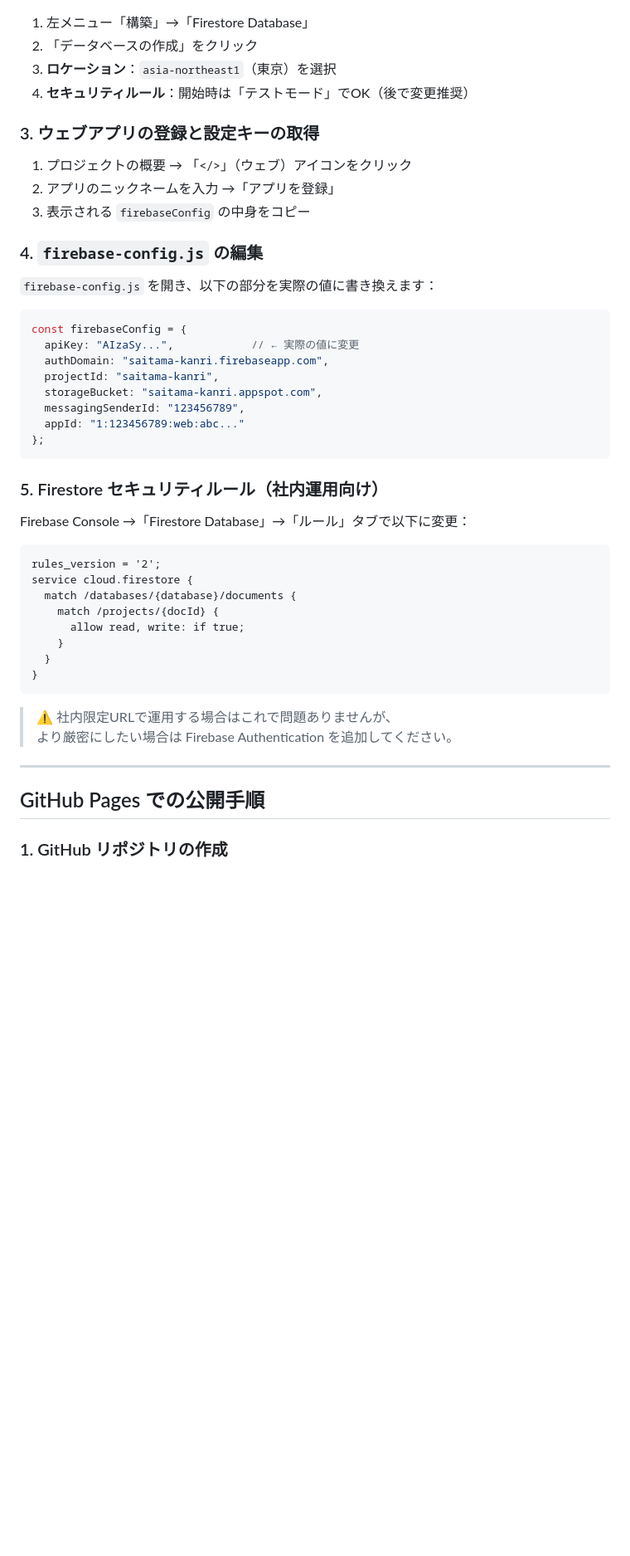
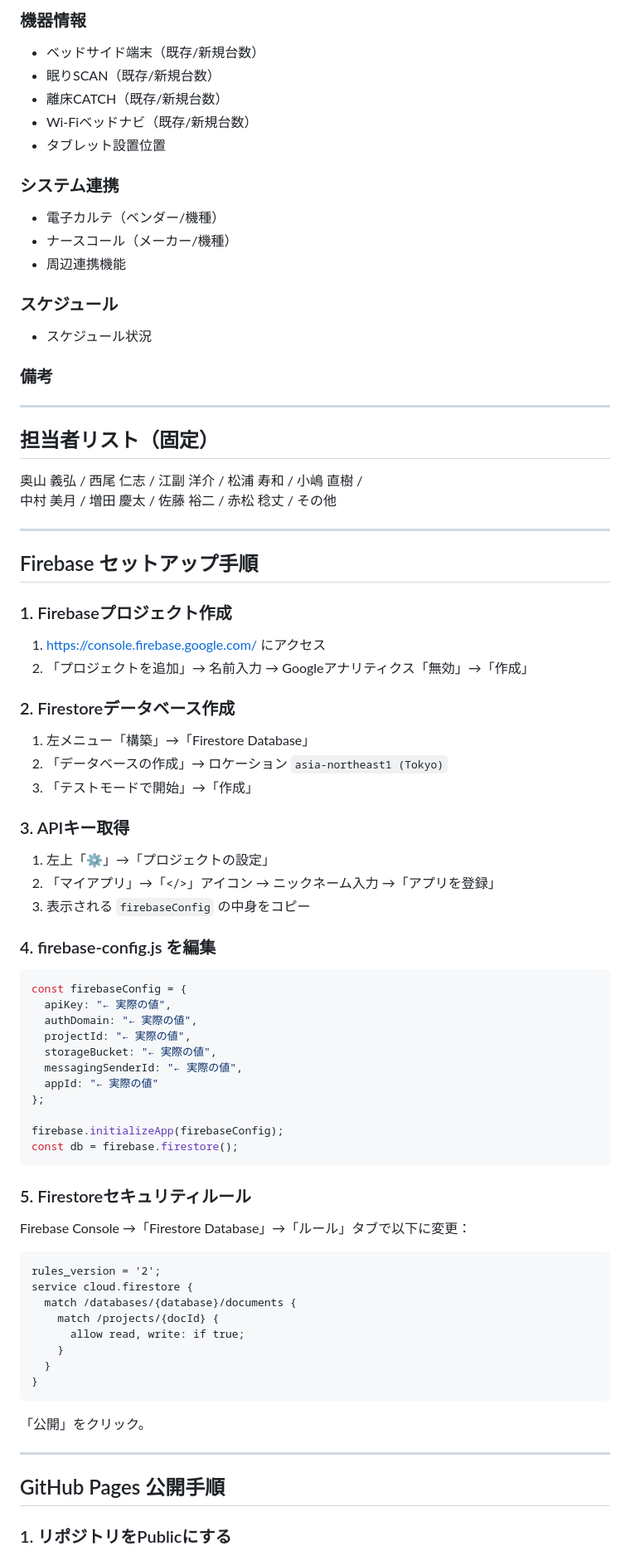
Before and after one commit to paramountbed-hub/saitama-kanri, a Markdown page: README.md, the part around one of its changes. Shown at 83% size. GitHub-like rendering; blank space fills up the shorter version.

````diff
--- a/README.md
+++ b/README.md
@@ -30,31 +124,65 @@ saitama-kanri/
+### 機器情報
+- ベッドサイド端末（既存/新規台数）
+- 眠りSCAN（既存/新規台数）
+- 離床CATCH（既存/新規台数）
+- Wi-Fiベッドナビ（既存/新規台数）
+- タブレット設置位置
+
+### システム連携
+- 電子カルテ（ベンダー/機種）
+- ナースコール（メーカー/機種）
+- 周辺連携機能
+
+### スケジュール
+- スケジュール状況
+
+### 備考
+
+---
+
+## 担当者リスト（固定）
+
+奥山 義弘 / 西尾 仁志 / 江副 洋介 / 松浦 寿和 / 小嶋 直樹 /
+中村 美月 / 増田 慶太 / 佐藤 裕二 / 赤松 稔丈 / その他
+
+---
+
+## Firebase セットアップ手順
+
+### 1. Firebaseプロジェクト作成
+
+1. https://console.firebase.google.com/ にアクセス
+2. 「プロジェクトを追加」→ 名前入力 → Googleアナリティクス「無効」→「作成」
+
+### 2. Firestoreデータベース作成
 
 1. 左メニュー「構築」→「Firestore Database」
-2. 「データベースの作成」をクリック
-3. **ロケーション**：`asia-northeast1`（東京）を選択
-4. **セキュリティルール**：開始時は「テストモード」でOK（後で変更推奨）
+2. 「データベースの作成」→ ロケーション `asia-northeast1 (Tokyo)`
+3. 「テストモードで開始」→「作成」
 
-### 3. ウェブアプリの登録と設定キーの取得
+### 3. APIキー取得
 
-1. プロジェクトの概要 → 「</>」（ウェブ）アイコンをクリック
-2. アプリのニックネームを入力 →「アプリを登録」
+1. 左上「⚙️」→「プロジェクトの設定」
+2. 「マイアプリ」→「</>」アイコン → ニックネーム入力 →「アプリを登録」
 3. 表示される `firebaseConfig` の中身をコピー
 
-### 4. `firebase-config.js` の編集
-
-`firebase-config.js` を開き、以下の部分を実際の値に書き換えます：
+### 4. firebase-config.js を編集
 
 ```javascript
 const firebaseConfig = {
-  apiKey: "AIzaSy...",            // ← 実際の値に変更
-  authDomain: "saitama-kanri.firebaseapp.com",
-  projectId: "saitama-kanri",
-  storageBucket: "saitama-kanri.appspot.com",
-  messagingSenderId: "123456789",
-  appId: "1:123456789:web:abc..."
+  apiKey: "← 実際の値",
+  authDomain: "← 実際の値",
+  projectId: "← 実際の値",
+  storageBucket: "← 実際の値",
+  messagingSenderId: "← 実際の値",
+  appId: "← 実際の値"
 };
+
+firebase.initializeApp(firebaseConfig);
+const db = firebase.firestore();
 ```
 
-### 5. Firestore セキュリティルール（社内運用向け）
+### 5. Firestoreセキュリティルール
 
 Firebase Console →「Firestore Database」→「ルール」タブで以下に変更：
 
@@ -69,12 +197,11 @@ service cloud.firestore {
 }
 ```
 
-> ⚠️ 社内限定URLで運用する場合はこれで問題ありませんが、
-> より厳密にしたい場合は Firebase Authentication を追加してください。
+「公開」をクリック。
 
 ---
 
-## GitHub Pages での公開手順
+## GitHub Pages 公開手順
 
-### 1. GitHub リポジトリの作成
+### 1. リポジトリをPublicにする
 
````
Also changed, not shown: other parts of README.md (+155 -54 lines).
